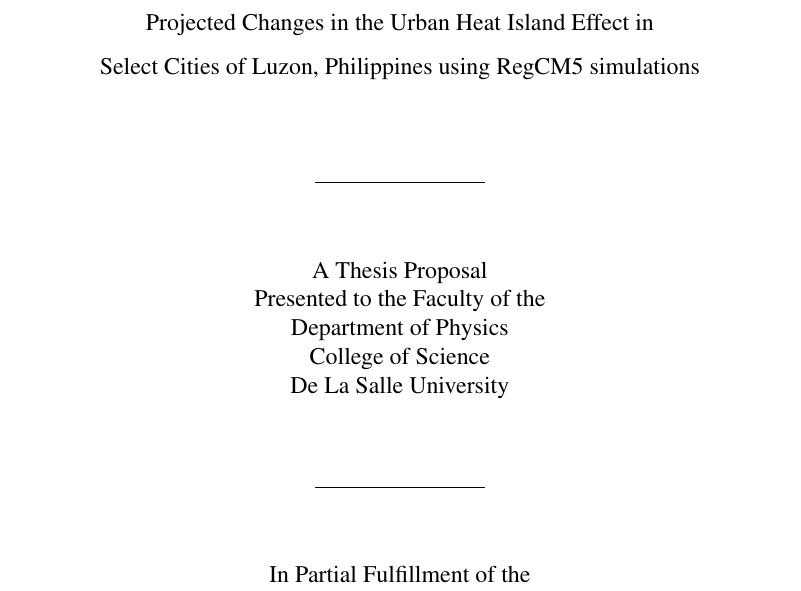
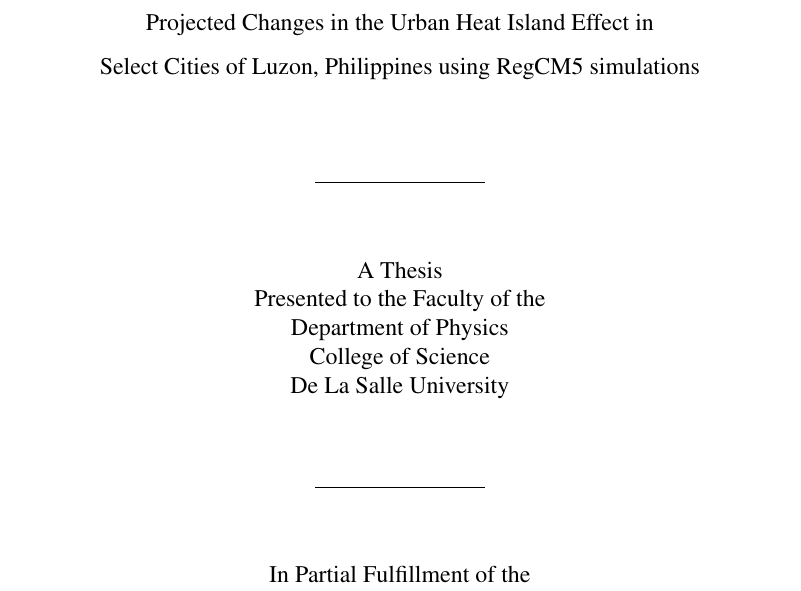
Before and after one commit to ericson-domingo-ug/thesis-latex, a LaTeX thesis (thesis.tex, which reads frontmatter/title.tex): part of page 1 of 68, cut so that both start at the same text. Compiled offline with pdfLaTeX.

Commit message:
Replace 'thesis proposal' with 'thesis'

```diff
--- a/frontmatter/title.tex
+++ b/frontmatter/title.tex
@@ -29,7 +29,7 @@
 	%\college \\
 	%De La Salle University \\
 
-	A Thesis Proposal\\
+	A Thesis\\
 	Presented to the Faculty of the \\
 	Department of Physics \\
 	College of Science \\
```
